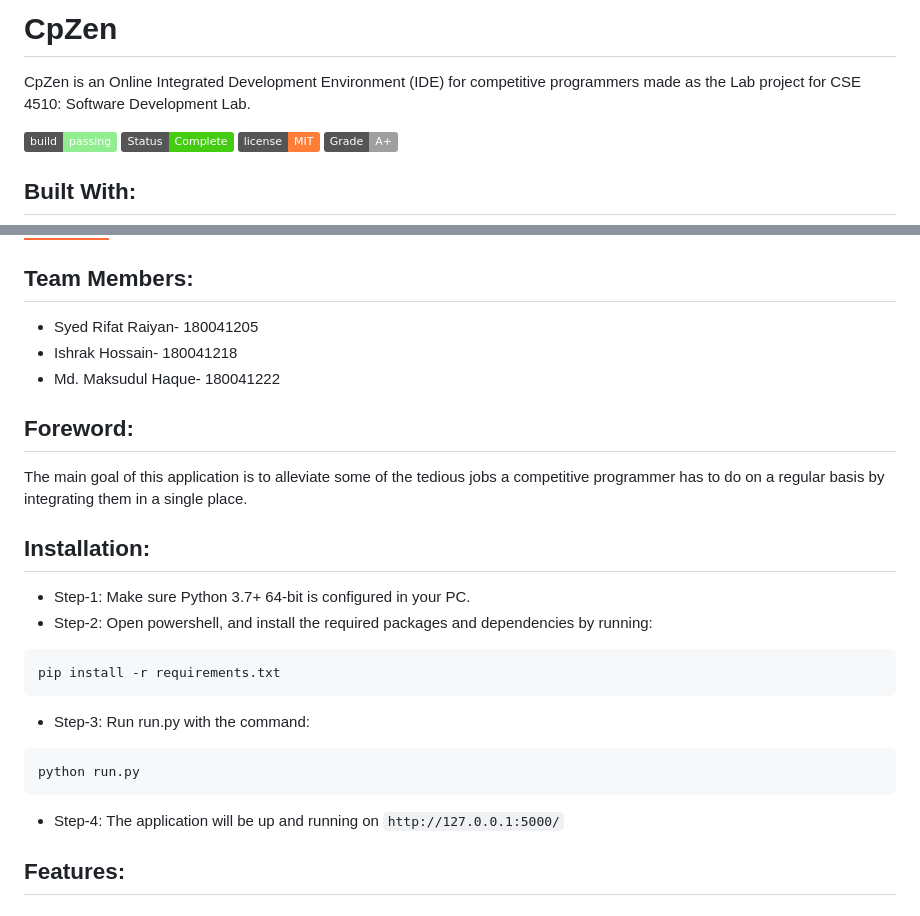
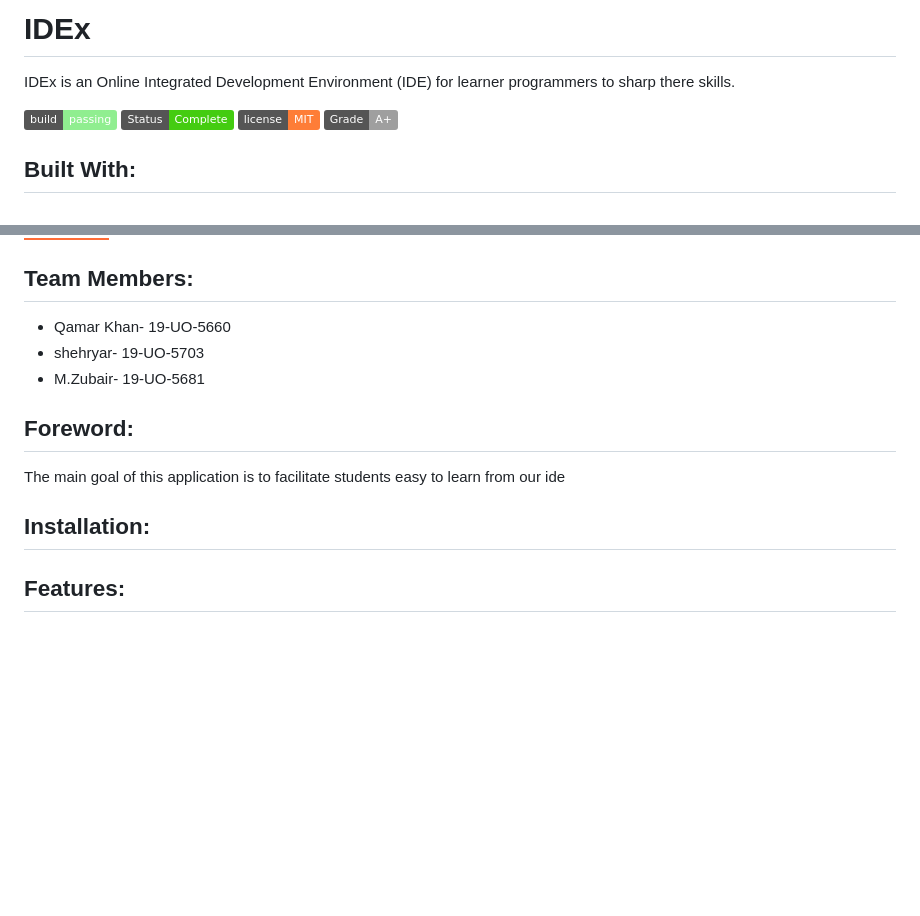
Before and after one commit to Qamar-Khan/ide, a Markdown page: README.md, 2 parts joined by grey strips. Rendered like a GitHub page; badges without logos; blank space fills up the shorter version.

````diff
--- a/README.md
+++ b/README.md
@@ -1,5 +1,5 @@
-# CpZen
-CpZen is an Online Integrated Development Environment (IDE) for competitive programmers made as the Lab project for CSE 4510: Software Development Lab.
+# IDEx
+IDEx is an Online Integrated Development Environment (IDE) for learner programmers to sharp there skills.
 
 ![Build](https://img.shields.io/badge/build-passing-lightgreen.svg)
 ![Status](https://img.shields.io/badge/Status-Complete-brightgreen)
@@ -29,24 +29,15 @@ CpZen is an Online Integrated Development Environment (IDE) for competitive prog
 ### Testing Tool:
 ![Postman](https://img.shields.io/badge/Postman-FF6C37?style=for-the-badge&logo=postman&logoColor=white)
 ## Team Members:
-* Syed Rifat Raiyan- 180041205
-* Ishrak Hossain- 180041218
-* Md. Maksudul Haque- 180041222
+* Qamar Khan- 19-UO-5660
+* shehryar- 19-UO-5703
+* M.Zubair- 19-UO-5681
 
 ## Foreword:
-The main goal of this application is to alleviate some of the tedious jobs a competitive programmer has to do on a regular basis by integrating them in a single place.
+The main goal of this application is to facilitate students easy to learn from our ide
 
 ## Installation:
-* Step-1: Make sure Python 3.7+ 64-bit is configured in your PC.
-* Step-2: Open powershell, and install the required packages and dependencies by running:
-```shell
-pip install -r requirements.txt
-```
-* Step-3: Run run.py with the command:
-```shell
-python run.py
-```
-* Step-4: The application will be up and running on ```http://127.0.0.1:5000/```
+
 
 ## Features:
 ### Landing Page (pre-Login):
````
Also changed, not shown: other parts of README.md (+8 -53 lines).
